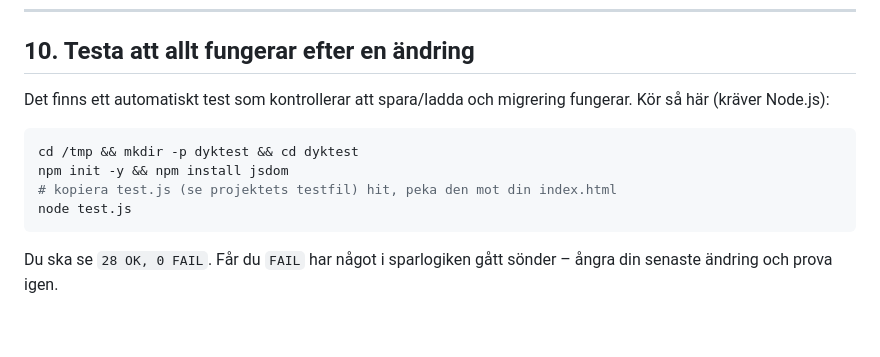
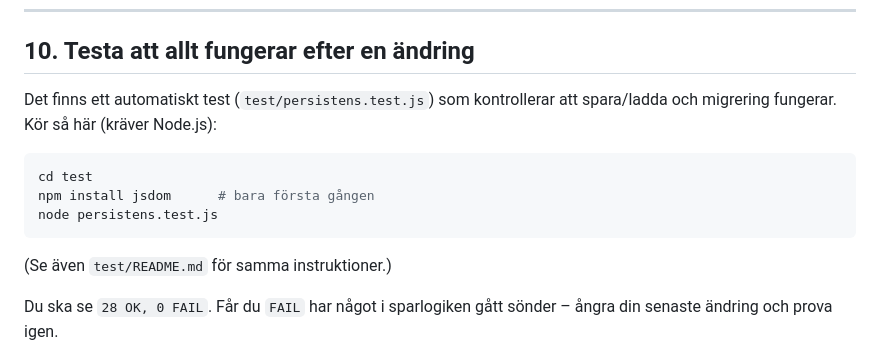
Before and after one commit to Wrexist/Dyklogg, a Markdown page: MODIFIERA.md, the part around the change. Drawn GitHub-style; blank space fills up the shorter version.

Commit message:
MODIFIERA.md: peka testavsnittet på den medföljande testfilen
CodeRabbit-anmärkning: instruktionerna beskrev ett ad-hoc /tmp/test.js-flöde
medan PR:en levererar test/persistens.test.js. Uppdaterar till samma
kommandon som test/README.md (cd test; npm install jsdom; node
persistens.test.js).

https://claude.ai/code/session_01PRrtv3rfb84keQFpvv2gqo

````diff
--- a/MODIFIERA.md
+++ b/MODIFIERA.md
@@ -157,15 +157,16 @@ Den enskilda dyk-datan ingår **inte** i profilen (den hanteras separat under
 
 ## 10. Testa att allt fungerar efter en ändring
 
-Det finns ett automatiskt test som kontrollerar att spara/ladda och migrering
-fungerar. Kör så här (kräver Node.js):
+Det finns ett automatiskt test (`test/persistens.test.js`) som kontrollerar att
+spara/ladda och migrering fungerar. Kör så här (kräver Node.js):
 
 ```bash
-cd /tmp && mkdir -p dyktest && cd dyktest
-npm init -y && npm install jsdom
-# kopiera test.js (se projektets testfil) hit, peka den mot din index.html
-node test.js
+cd test
+npm install jsdom      # bara första gången
+node persistens.test.js
 ```
+
+(Se även `test/README.md` för samma instruktioner.)
 
 Du ska se `28 OK, 0 FAIL`. Får du `FAIL` har något i sparlogiken gått sönder –
 ångra din senaste ändring och prova igen.
````
